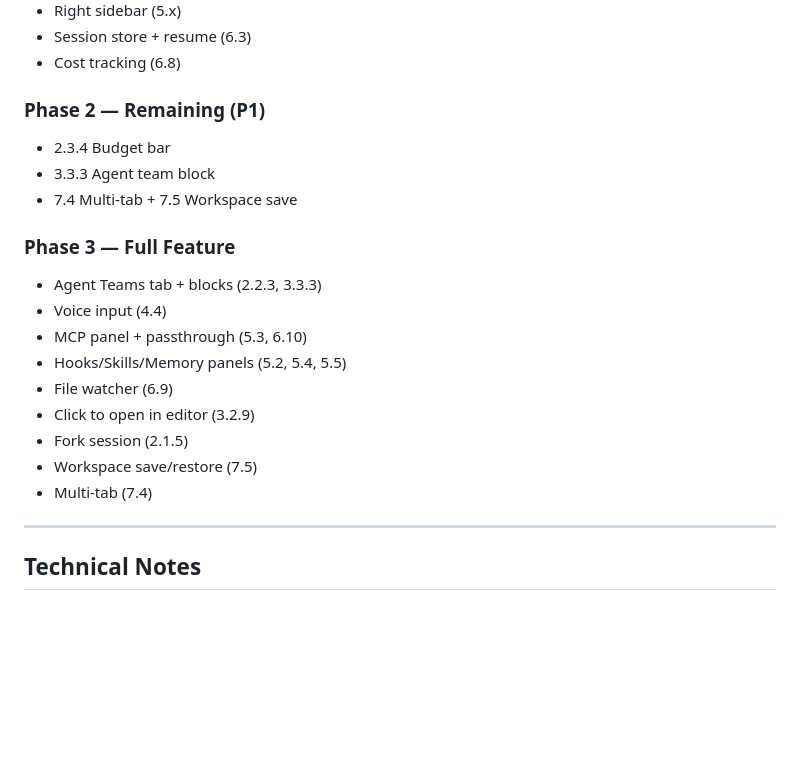
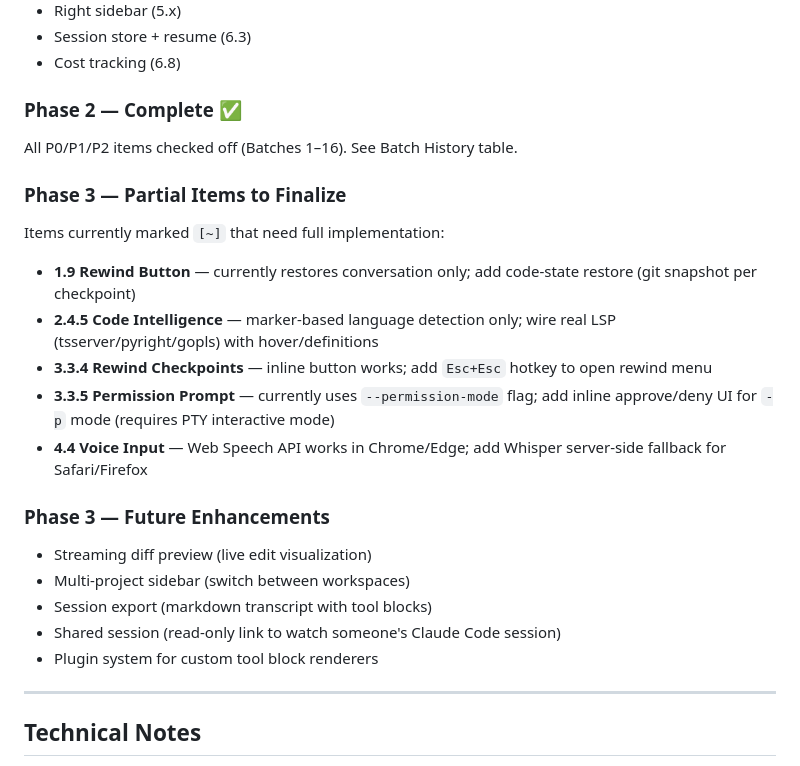
Before and after one commit to iDevGIS/WEB-TERMINAL-WIN, a Markdown page: TODO-claude-code-tab.md, the part around the change. Drawn GitHub-style; blank space fills up the shorter version.

Commit message:
docs: mark Phase 2 complete, reorganize Phase 3 sections
- Phase 2 status: complete (16 batches)
- Split Phase 3 into Partial Items (5 [~]) + Future Enhancements

```diff
--- a/TODO-claude-code-tab.md
+++ b/TODO-claude-code-tab.md
@@ -221,21 +221,24 @@
 - Session store + resume (6.3)
 - Cost tracking (6.8)
 
-### Phase 2 — Remaining (P1)
-- 2.3.4 Budget bar
-- 3.3.3 Agent team block
-- 7.4 Multi-tab + 7.5 Workspace save
+### Phase 2 — Complete ✅
+All P0/P1/P2 items checked off (Batches 1–16). See Batch History table.
 
-### Phase 3 — Full Feature
-- Agent Teams tab + blocks (2.2.3, 3.3.3)
-- Voice input (4.4)
-- MCP panel + passthrough (5.3, 6.10)
-- Hooks/Skills/Memory panels (5.2, 5.4, 5.5)
-- File watcher (6.9)
-- Click to open in editor (3.2.9)
-- Fork session (2.1.5)
-- Workspace save/restore (7.5)
-- Multi-tab (7.4)
+### Phase 3 — Partial Items to Finalize
+Items currently marked `[~]` that need full implementation:
+
+- **1.9 Rewind Button** — currently restores conversation only; add code-state restore (git snapshot per checkpoint)
+- **2.4.5 Code Intelligence** — marker-based language detection only; wire real LSP (tsserver/pyright/gopls) with hover/definitions
+- **3.3.4 Rewind Checkpoints** — inline button works; add `Esc+Esc` hotkey to open rewind menu
+- **3.3.5 Permission Prompt** — currently uses `--permission-mode` flag; add inline approve/deny UI for `-p` mode (requires PTY interactive mode)
+- **4.4 Voice Input** — Web Speech API works in Chrome/Edge; add Whisper server-side fallback for Safari/Firefox
+
+### Phase 3 — Future Enhancements
+- Streaming diff preview (live edit visualization)
+- Multi-project sidebar (switch between workspaces)
+- Session export (markdown transcript with tool blocks)
+- Shared session (read-only link to watch someone's Claude Code session)
+- Plugin system for custom tool block renderers
 
 ---
 
```
